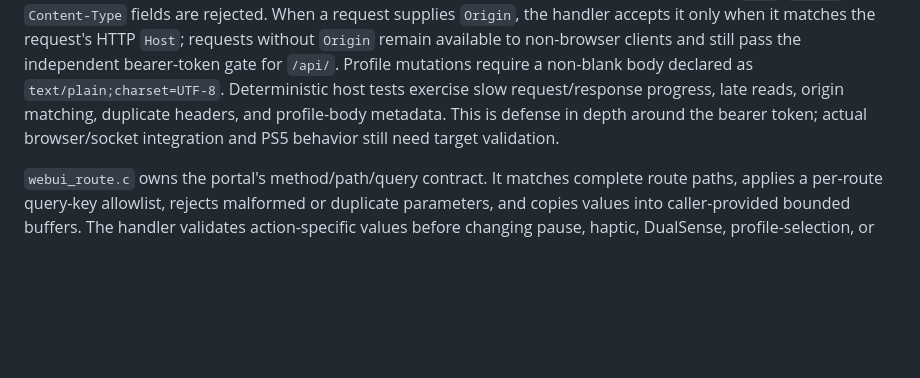
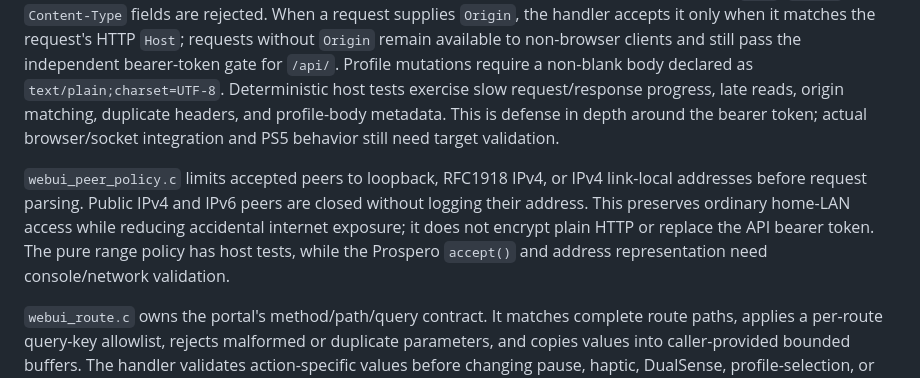
Before and after one commit to MNeroba/SteamController-PS5, a Markdown page: docs/ARCHITECTURE.md, the part around the change. GitHub-like rendering; blank space fills up the shorter version.

Commit message:
docs: record portal IPv4 peer scope and build evidence

```diff
--- a/docs/ARCHITECTURE.md
+++ b/docs/ARCHITECTURE.md
@@ -84,6 +84,8 @@ The assignment dialog gate remains a separate atomic lease token containing a sl
 
 `webui_http.c` owns bounded request framing and response writes independently of the PS5 socket ABI. The sequential portal server measures a 5-second absolute deadline for each request and response with a monotonic clock and caps each socket wait at 2 seconds; incoming or outgoing partial progress does not restart the deadline. Response headers and body share one deadline, including icon responses. It returns distinct timeout and I/O outcomes for writes, and timeout, malformed, oversized, and I/O outcomes for reads. Duplicate `Host`, `Origin`, and `Content-Type` fields are rejected. When a request supplies `Origin`, the handler accepts it only when it matches the request's HTTP `Host`; requests without `Origin` remain available to non-browser clients and still pass the independent bearer-token gate for `/api/`. Profile mutations require a non-blank body declared as `text/plain;charset=UTF-8`. Deterministic host tests exercise slow request/response progress, late reads, origin matching, duplicate headers, and profile-body metadata. This is defense in depth around the bearer token; actual browser/socket integration and PS5 behavior still need target validation.
 
+`webui_peer_policy.c` limits accepted peers to loopback, RFC1918 IPv4, or IPv4 link-local addresses before request parsing. Public IPv4 and IPv6 peers are closed without logging their address. This preserves ordinary home-LAN access while reducing accidental internet exposure; it does not encrypt plain HTTP or replace the API bearer token. The pure range policy has host tests, while the Prospero `accept()` and address representation need console/network validation.
+
 `webui_route.c` owns the portal's method/path/query contract. It matches complete route paths, applies a per-route query-key allowlist, rejects malformed or duplicate parameters, and copies values into caller-provided bounded buffers. The handler validates action-specific values before changing pause, haptic, DualSense, profile-selection, or game-hook state. Browser-generated profile IDs use the existing restricted ASCII alphabet, so the route parser intentionally rejects percent-encoded or other non-ASCII query values. Host route tests cover every registered path, prefix aliases, key spoofing, duplicate/unknown keys, malformed delimiters, output bounds, and GET/POST policy. They test the portable router, not socket-to-handler behavior; the live portal remains target-unverified.
 
 `HAL`: dependency injection or light function-table wrappers only where a real test/platform seam exists (clock, USB, BLE transport, socket, storage, OS virtual pad). Avoid pointless generic factories or unused backend interfaces.
```
